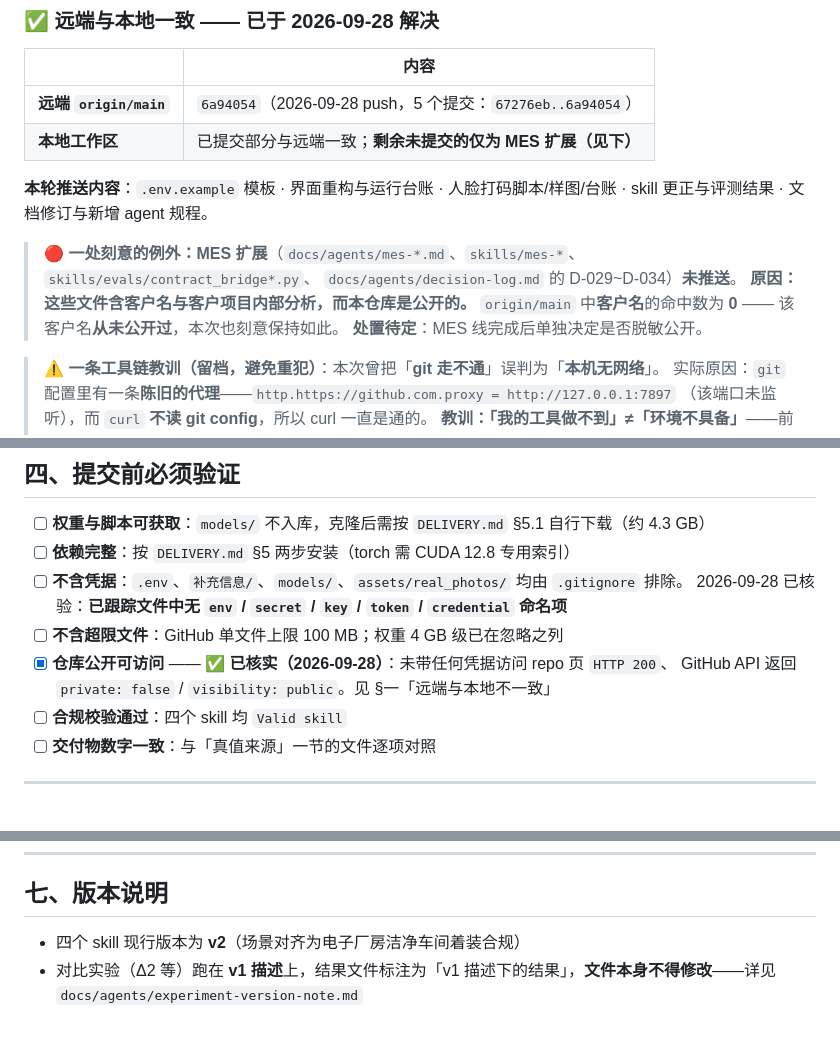
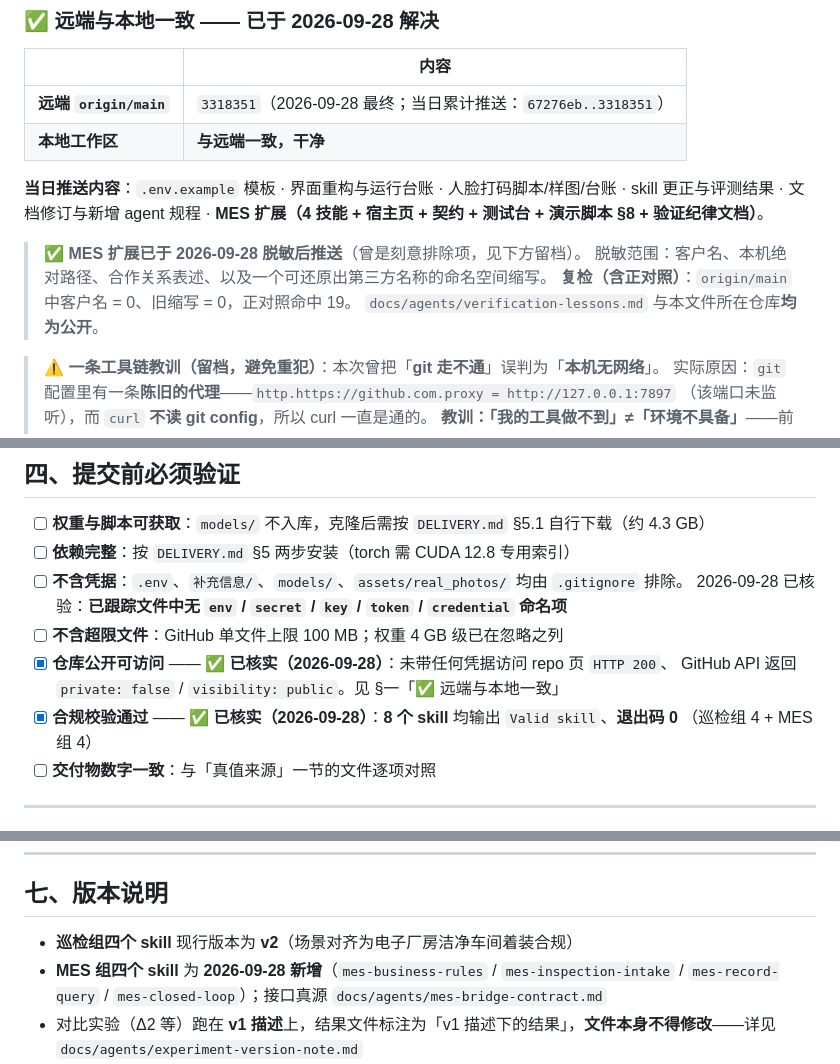
Before and after one commit to majiantong58-collab/dgx-spark-agent-skills, a Markdown page: docs/SUBMISSION-CHECKLIST.md, 3 parts joined by grey strips. Rendered like a GitHub page; blank space fills up the shorter version.

Commit message:
docs: 清单同步至最终状态（MES 已脱敏推送、合规 8/8、远端 3318351）
- §一末：MES 扩展由「刻意排除、处置待定」改为「已脱敏并推送」，附复检结果
- §四：合规校验由「四个 skill」改为「8 个 skill 均 Valid skill」并勾选（实测）
- §七：区分巡检组 v2 与 MES 组（2026-09-28 新增）
- 修正两处指向已改名小节的失效引用

```diff
--- a/docs/SUBMISSION-CHECKLIST.md
+++ b/docs/SUBMISSION-CHECKLIST.md
@@ -40,17 +40,17 @@
 
 | | 内容 |
 |---|---|
-| **远端 `origin/main`** | `6a94054`（2026-09-28 push，5 个提交：`67276eb..6a94054`） |
-| **本地工作区** | 已提交部分与远端一致；**剩余未提交的仅为 MES 扩展（见下）** |
+| **远端 `origin/main`** | `3318351`（2026-09-28 最终；当日累计推送：`67276eb..3318351`） |
+| **本地工作区** | **与远端一致，干净** |
 
-**本轮推送内容**：`.env.example` 模板 · 界面重构与运行台账 · 人脸打码脚本/样图/台账 ·
-skill 更正与评测结果 · 文档修订与新增 agent 规程。
+**当日推送内容**：`.env.example` 模板 · 界面重构与运行台账 · 人脸打码脚本/样图/台账 ·
+skill 更正与评测结果 · 文档修订与新增 agent 规程 ·
+**MES 扩展（4 技能 + 宿主页 + 契约 + 测试台 + 演示脚本 §8 + 验证纪律文档）**。
 
-> 🔴 **一处刻意的例外：MES 扩展**（`docs/agents/mes-*.md`、`skills/mes-*`、`skills/evals/contract_bridge*.py`、
-> `docs/agents/decision-log.md` 的 D-029~D-034）**未推送**。
-> **原因：这些文件含客户名与客户项目内部分析，而本仓库是公开的。**
-> `origin/main` 中**客户名**的命中数为 **0** —— 该客户名**从未公开过**，本次也刻意保持如此。
-> **处置待定**：MES 线完成后单独决定是否脱敏公开。
+> ✅ **MES 扩展已于 2026-09-28 脱敏后推送**（曾是刻意排除项，见下方留档）。
+> 脱敏范围：客户名、本机绝对路径、合作关系表述、以及一个可还原出第三方名称的命名空间缩写。
+> **复检（含正对照）**：`origin/main` 中客户名 = 0、旧缩写 = 0，正对照命中 19。
+> `docs/agents/verification-lessons.md` 与本文件所在仓库**均为公开**。
 
 > ⚠️ **一条工具链教训（留档，避免重犯）**：本次曾把「**git 走不通**」误判为「**本机无网络**」。
 > 实际原因：`git` 配置里有一条**陈旧的代理**——`http.https://github.com.proxy = http://127.0.0.1:7897`
@@ -111,8 +111,9 @@ skill 更正与评测结果 · 文档修订与新增 agent 规程。
       2026-09-28 已核验：**已跟踪文件中无 `env` / `secret` / `key` / `token` / `credential` 命名项**
 - [ ] **不含超限文件**：GitHub 单文件上限 100 MB；权重 4 GB 级已在忽略之列
 - [x] **仓库公开可访问** —— ✅ **已核实（2026-09-28）**：未带任何凭据访问 repo 页 `HTTP 200`、
-      GitHub API 返回 `private: false` / `visibility: public`。见 §一「远端与本地不一致」
-- [ ] **合规校验通过**：四个 skill 均 `Valid skill`
+      GitHub API 返回 `private: false` / `visibility: public`。见 §一「✅ 远端与本地一致」
+- [x] **合规校验通过** —— ✅ **已核实（2026-09-28）**：**8 个 skill** 均输出 `Valid skill`、**退出码 0**
+      （巡检组 4 + MES 组 4）
 - [ ] **交付物数字一致**：与「真值来源」一节的文件逐项对照
 
 ---
@@ -164,7 +165,9 @@ skill 更正与评测结果 · 文档修订与新增 agent 规程。
 
 ## 七、版本说明
 
-- 四个 skill 现行版本为 **v2**（场景对齐为电子厂房洁净车间着装合规）
+- **巡检组四个 skill** 现行版本为 **v2**（场景对齐为电子厂房洁净车间着装合规）
+- **MES 组四个 skill** 为 **2026-09-28 新增**（`mes-business-rules` / `mes-inspection-intake` /
+  `mes-record-query` / `mes-closed-loop`）；接口真源 `docs/agents/mes-bridge-contract.md`
 - 对比实验（Δ2 等）跑在 **v1 描述**上，结果文件标注为「v1 描述下的结果」，**文件本身不得修改**——详见 `docs/agents/experiment-version-note.md`
 - **2026-09-28**：为更正一处**不可复核的数字**与一处**错误归因**，
   `safety-hazard-detection/references/ppe-rules.md` 有过一次改动。
```
Also changed, not shown: other parts of docs/SUBMISSION-CHECKLIST.md (+2 -2 lines).
